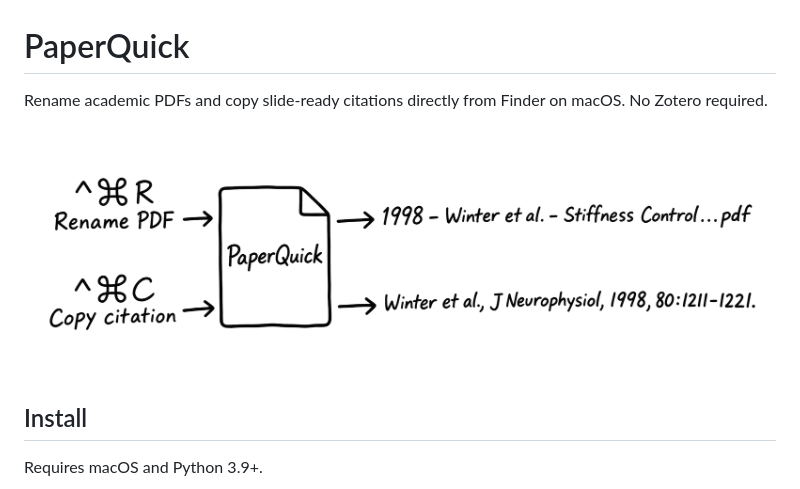
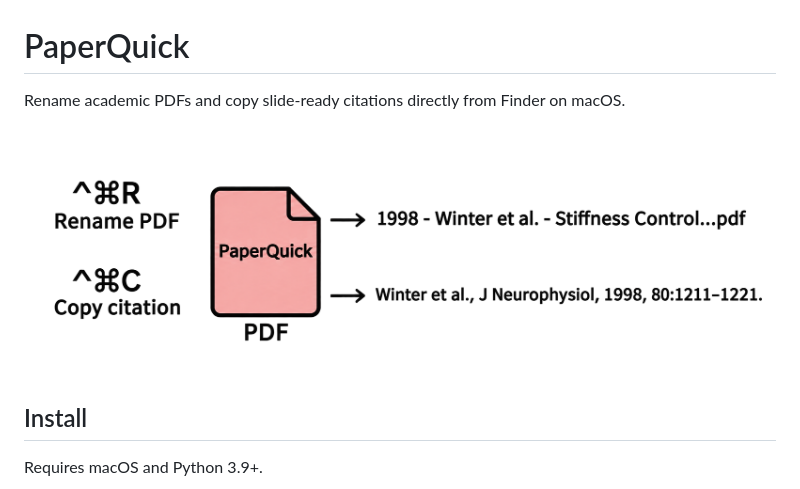
Before and after one commit to Scarf-0/PaperQuick, a Markdown page: README.md, the part around one of its changes. Rendered like a GitHub page; pictures changed too: assets/paperquick-workflow.png.

Commit message:
Refine README visuals and usage example

```diff
--- a/README.md
+++ b/README.md
@@ -1,6 +1,6 @@
 # PaperQuick
 
-Rename academic PDFs and copy slide-ready citations directly from Finder on macOS. No Zotero required.
+Rename academic PDFs and copy slide-ready citations directly from Finder on macOS.
 
 <p align="center">
   <img src="assets/paperquick-workflow.png" alt="PaperQuick renames academic PDFs and copies slide-ready citations from Finder" width="100%">
```
Also changed, not shown: other parts of README.md (+4 -0 lines), assets/finder-services.png (added).
